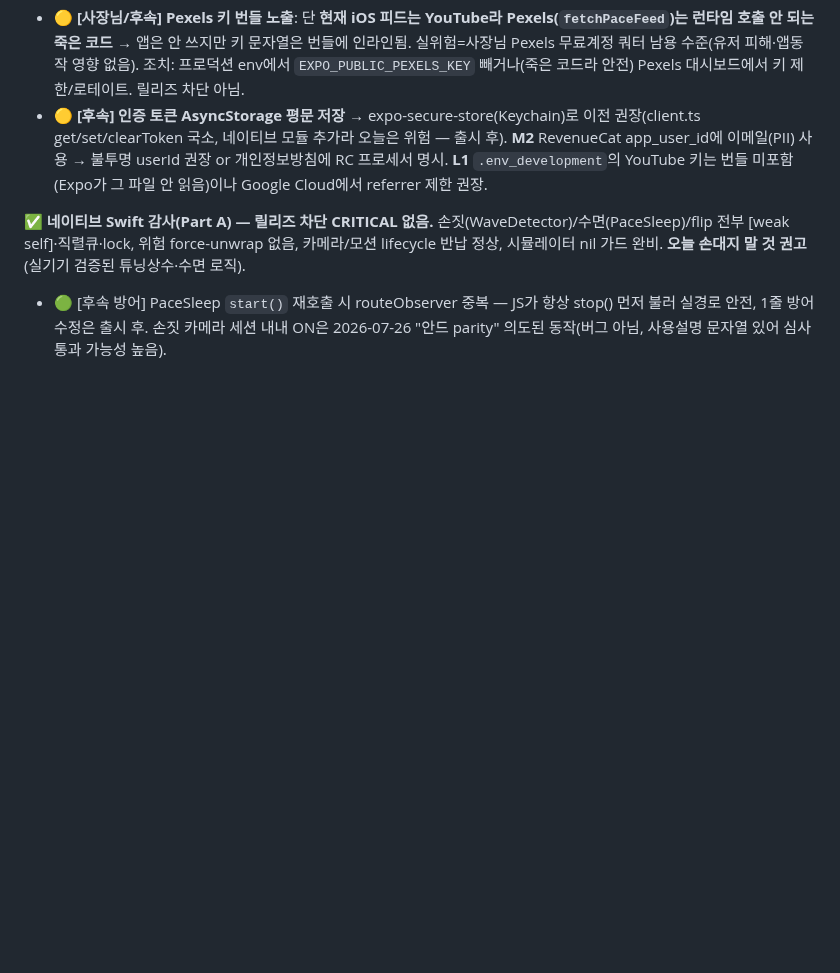
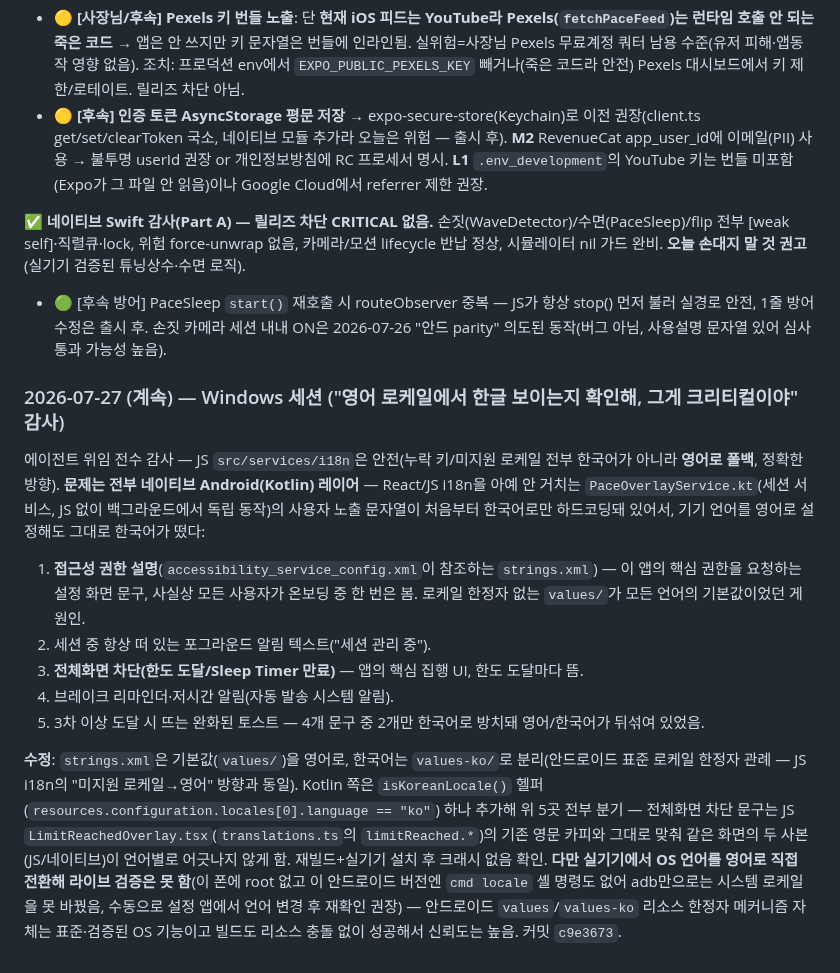
Before and after one commit to eileen0321/PACE, a Markdown page: PACE_PROJECT_MANAGEMENT.md, the part around the change. Rendered like a GitHub page; blank space fills up the shorter version.

Commit message:
docs(PM): record hardcoded-Korean-in-native-layer audit + fix
Co-Authored-By: Claude Sonnet 5 <noreply@anthropic.com>

```diff
--- a/PACE_PROJECT_MANAGEMENT.md
+++ b/PACE_PROJECT_MANAGEMENT.md
@@ -1590,3 +1590,27 @@ recentlyUsed 폴백은 그 시각보다 실제로 더 최신일 때만 적용하
 
 **✅ 네이티브 Swift 감사(Part A) — 릴리즈 차단 CRITICAL 없음.** 손짓(WaveDetector)/수면(PaceSleep)/flip 전부 [weak self]·직렬큐·lock, 위험 force-unwrap 없음, 카메라/모션 lifecycle 반납 정상, 시뮬레이터 nil 가드 완비. **오늘 손대지 말 것 권고**(실기기 검증된 튜닝상수·수면 로직).
 - 🟢 [후속 방어] PaceSleep `start()` 재호출 시 routeObserver 중복 — JS가 항상 stop() 먼저 불러 실경로 안전, 1줄 방어수정은 출시 후. 손짓 카메라 세션 내내 ON은 2026-07-26 "안드 parity" 의도된 동작(버그 아님, 사용설명 문자열 있어 심사 통과 가능성 높음).
+
+### 2026-07-27 (계속) — Windows 세션 ("영어 로케일에서 한글 보이는지 확인해, 그게 크리티컬이야" 감사)
+
+에이전트 위임 전수 감사 — JS `src/services/i18n`은 안전(누락 키/미지원 로케일 전부 한국어가 아니라
+**영어로 폴백**, 정확한 방향). **문제는 전부 네이티브 Android(Kotlin) 레이어** — React/JS i18n을
+아예 안 거치는 `PaceOverlayService.kt`(세션 서비스, JS 없이 백그라운드에서 독립 동작)의 사용자 노출
+문자열이 처음부터 한국어로만 하드코딩돼 있어서, 기기 언어를 영어로 설정해도 그대로 한국어가 떴다:
+1. **접근성 권한 설명**(`accessibility_service_config.xml`이 참조하는 `strings.xml`) — 이 앱의
+   핵심 권한을 요청하는 설정 화면 문구, 사실상 모든 사용자가 온보딩 중 한 번은 봄. 로케일 한정자 없는
+   `values/`가 모든 언어의 기본값이었던 게 원인.
+2. 세션 중 항상 떠 있는 포그라운드 알림 텍스트("세션 관리 중").
+3. **전체화면 차단(한도 도달/Sleep Timer 만료)** — 앱의 핵심 집행 UI, 한도 도달마다 뜸.
+4. 브레이크 리마인더·저시간 알림(자동 발송 시스템 알림).
+5. 3차 이상 도달 시 뜨는 완화된 토스트 — 4개 문구 중 2개만 한국어로 방치돼 영어/한국어가 뒤섞여 있었음.
+
+**수정**: `strings.xml`은 기본값(`values/`)을 영어로, 한국어는 `values-ko/`로 분리(안드로이드 표준
+로케일 한정자 관례 — JS i18n의 "미지원 로케일→영어" 방향과 동일). Kotlin 쪽은 `isKoreanLocale()`
+헬퍼(`resources.configuration.locales[0].language == "ko"`) 하나 추가해 위 5곳 전부 분기 — 전체화면
+차단 문구는 JS `LimitReachedOverlay.tsx`(`translations.ts`의 `limitReached.*`)의 기존 영문 카피와
+그대로 맞춰 같은 화면의 두 사본(JS/네이티브)이 언어별로 어긋나지 않게 함. 재빌드+실기기 설치 후
+크래시 없음 확인. **다만 실기기에서 OS 언어를 영어로 직접 전환해 라이브 검증은 못 함**(이 폰에 root
+없고 이 안드로이드 버전엔 `cmd locale` 셸 명령도 없어 adb만으로는 시스템 로케일을 못 바꿨음, 수동으로
+설정 앱에서 언어 변경 후 재확인 권장) — 안드로이드 `values`/`values-ko` 리소스 한정자 메커니즘 자체는
+표준·검증된 OS 기능이고 빌드도 리소스 충돌 없이 성공해서 신뢰도는 높음. 커밋 `c9e3673`.
```
